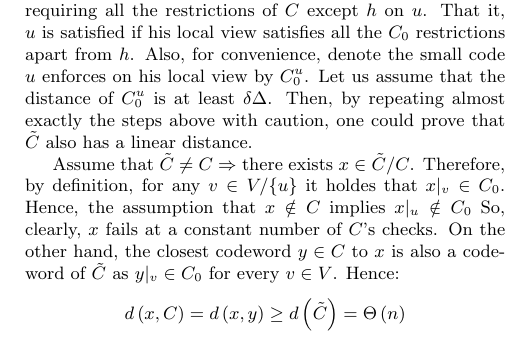
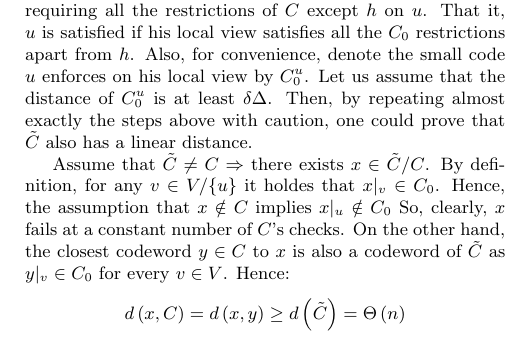
Before and after one commit to dudupo/Academic, a LaTeX document (projects/NLTES_project/ldpc_ltc.tex): part of one column of page 3 of 6, cut so that both start at the same text. Compiled offline with pdfLaTeX.

Commit message:
compiling -Wed Nov  2 03:32:53 PM IST 2022

```diff
--- a/projects/NLTES_project/ldpc_ltc.tex
+++ b/projects/NLTES_project/ldpc_ltc.tex
@@ -148,7 +148,7 @@ Also, for convenience, denote the small code $u$ enforces on his local view by $
 Then, by repeating almost exactly the steps above with caution, one could prove that $\tilde{C}$ also has a linear distance.
 
 
-Assume that $\tilde{C} \neq C \Rightarrow$ there exists $x\in \tilde{C} / C$. Therefore, by definition, for any $v\in V / \{u\}$ it holdes that $x|_{v} \in C_{0}$. Hence, the assumption that $ x \notin C$  implies $x|_{u} \notin C_{0}$ So, clearly, $x$ fails at a constant number of $C$'s checks. On the other hand, the closest codeword $y \in C$ to $x$ is also a codeword of $\tilde{C}$ as $y|_{v} \in C_{0}$ for every $v\in V$.  Hence:
+Assume that $\tilde{C} \neq C \Rightarrow$ there exists $x\in \tilde{C} / C$. By definition, for any $v\in V / \{u\}$ it holdes that $x|_{v} \in C_{0}$. Hence, the assumption that $ x \notin C$  implies $x|_{u} \notin C_{0}$ So, clearly, $x$ fails at a constant number of $C$'s checks. On the other hand, the closest codeword $y \in C$ to $x$ is also a codeword of $\tilde{C}$ as $y|_{v} \in C_{0}$ for every $v\in V$.  Hence:
 \begin{equation*}
   \begin{split}
     d\left( x,C \right) &= d\left( x,y \right) \ge d\left( \tilde{C} \right) =\Theta\left( n \right)
```
Also changed, not shown: projects/pdfs/ldpc_ltc.pdf.
